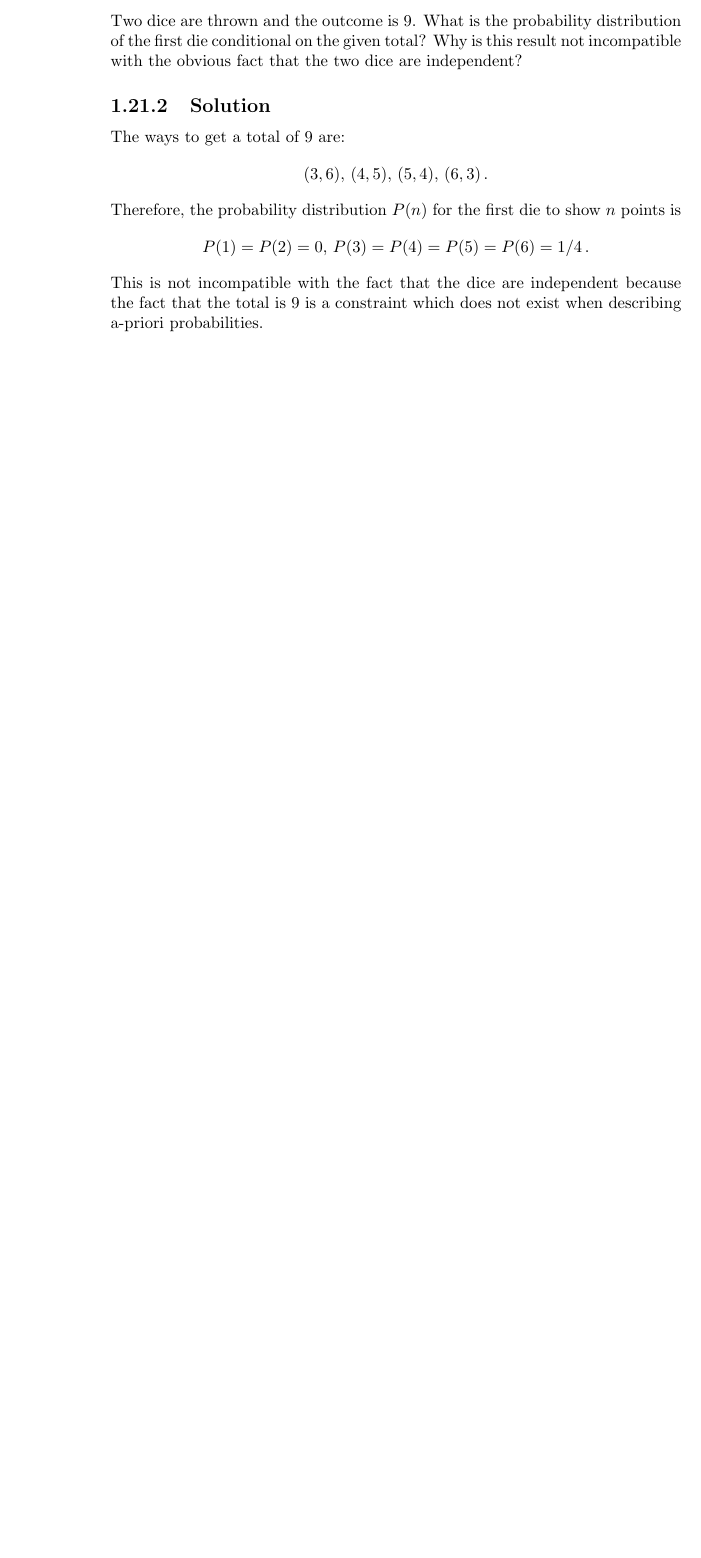
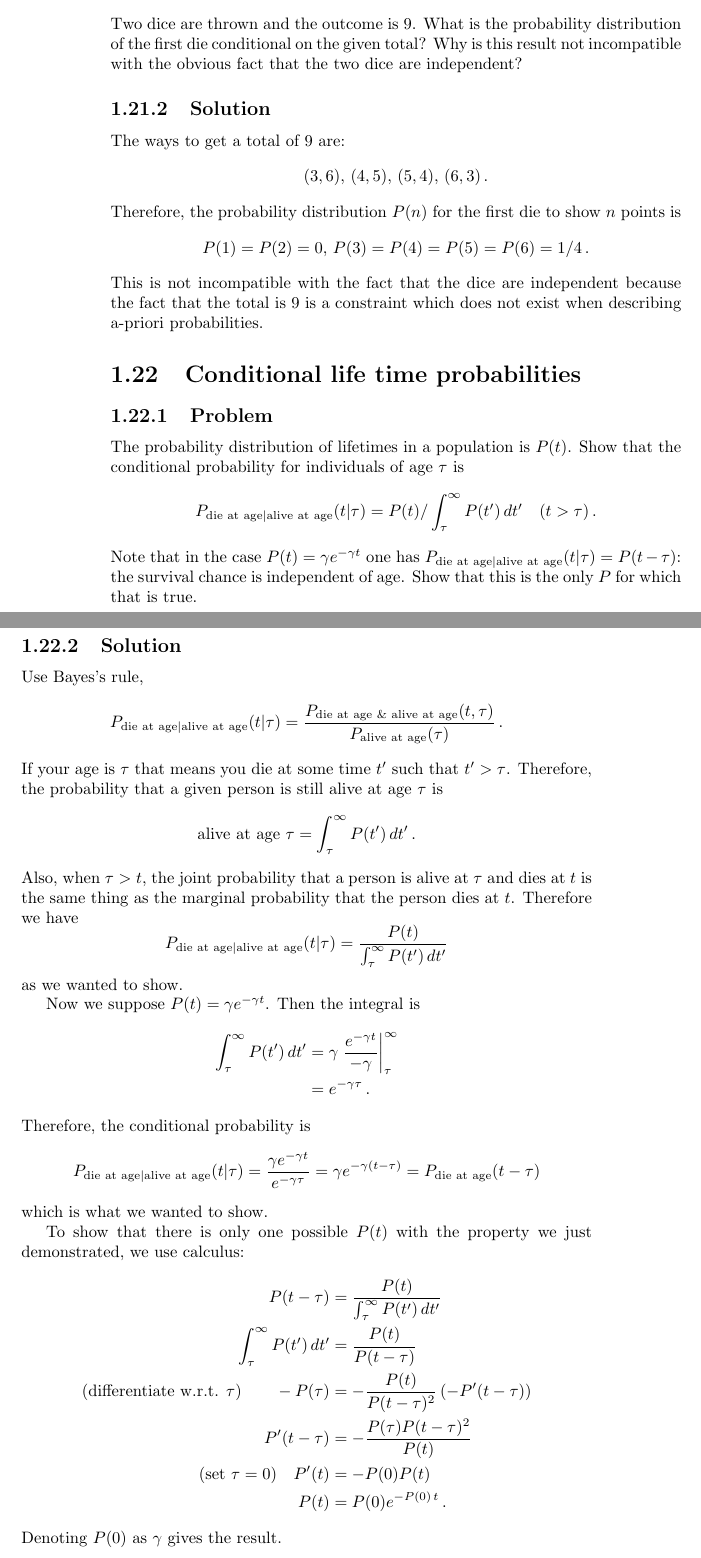
Before and after one commit to DanielSank/vankampen-stochastic, a LaTeX book (main.tex, which reads chapter1/content.tex, chapter1/population_ages.tex): part of page 18 of 18 before the commit and two parts of pages 18 and 19 of 19 after it, the two joined at a grey line, cut so that both start at the same text, the shorter picture padded with empty space. Compiled offline with pdfLaTeX.

Commit message:
Add life time probabilities.

```diff
--- a/chapter1/content.tex
+++ b/chapter1/content.tex
@@ -20,3 +20,4 @@
 \subimportlevel{./}{conditional_probability_normalization.tex}
 \subimportlevel{./}{joint_probability_of_independent_variables.tex}
 \subimportlevel{./}{dice_which_sum_to_nine.tex}
+\subimportlevel{./}{population_ages.tex}
--- /dev/null
+++ b/chapter1/population_ages.tex
@@ -0,0 +1,58 @@
+\leveldown{Conditional life time probabilities}
+
+\leveldown{Problem}
+
+The probability distribution of lifetimes in a population is $P(t)$.
+Show that the conditional probability for individuals of age $\tau$ is
+\begin{equation*}
+P_{\text{die at age}|\text{alive at age}}(t | \tau) = P(t) / \int_\tau^\infty P(t') \, dt' \quad (t > \tau) \, .
+\end{equation*}
+Note that in the case $P(t) = \gamma e^{-\gamma t}$ one has $P_{\text{die at age}|\text{alive at age}}(t|\tau) = P(t - \tau)$: the survival chance is independent of age.
+Show that this is the only $P$ for which that is true.
+
+\levelstay{Solution}
+
+Use Bayes's rule,
+\begin{equation*}
+P_{\text{die at age}|\text{alive at age}}(t | \tau)
+= \frac{P_{\text{die at age \& alive at age}}(t, \tau)}{P_{\text{alive at age}}(\tau)} \, .
+\end{equation*}
+If your age is $\tau$ that means you die at some time $t'$ such that $t' > \tau$.
+Therefore, the probability that a given person is still alive at age $\tau$ is
+\begin{equation*}
+\text{alive at age }\tau = \int_\tau^\infty P(t') \, dt' \, .
+\end{equation*}
+Also, when $\tau > t$, the joint probability that a person is alive at $\tau$ and dies at $t$ is the same thing as the marginal probability that the person dies at $t$.
+Therefore we have
+\begin{equation*}
+P_{\text{die at age}|\text{alive at age}}(t | \tau)
+= \frac{P(t)}{\int_\tau^\infty P(t') \, dt'}
+\end{equation*}
+as we wanted to show.
+
+Now we suppose $P(t) = \gamma e^{-\gamma t}$.
+Then the integral is
+\begin{align*}
+\int_\tau^\infty P(t') \, dt'
+&= \gamma \left. \frac{e^{-\gamma t}}{-\gamma} \right|_\tau^\infty \\
+&= e^{-\gamma \tau} \, .
+\end{align*}
+Therefore, the conditional probability is
+\begin{equation*}
+P_{\text{die at age}|\text{alive at age}}(t | \tau)
+= \frac{\gamma e^{-\gamma t}}{e^{-\gamma \tau}} = \gamma e^{-\gamma (t - \tau)}
+= P_\text{die at age} ( t - \tau)
+\end{equation*}
+which is what we wanted to show.
+
+To show that there is only one possible $P(t)$ with the property we just demonstrated, we use calculus:
+\begin{align*}
+P(t - \tau) &= \frac{P(t)}{\int_\tau^\infty P(t') \, dt'} \\
+\int_\tau^\infty P(t') \, dt' &= \frac{P(t)}{P(t - \tau)} \\
+(\text{differentiate w.r.t. }\tau) \qquad -P(\tau) &= -\frac{P(t)}{P(t - \tau)^2}
+\left( - P'(t-\tau) \right) \\
+P'(t - \tau) &= - \frac{P(\tau)P(t - \tau)^2}{P(t)} \\
+(\text{set }\tau=0) \quad P'(t) &= - P(0)P(t) \\
+P(t) &= P(0) e^{-P(0) \, t} \, .
+\end{align*}
+Denoting $P(0)$ as $\gamma$ gives the result.
```
